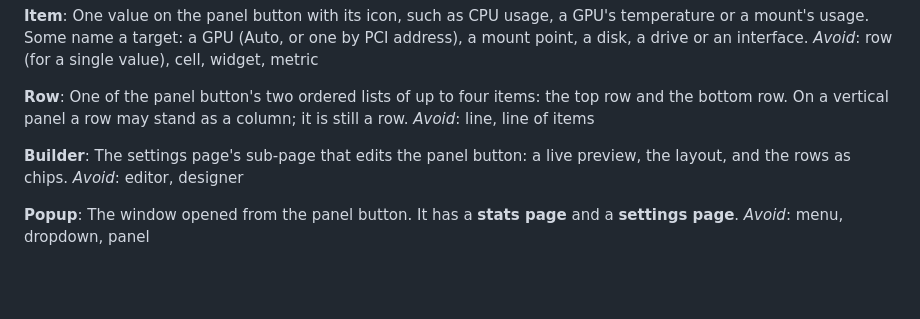
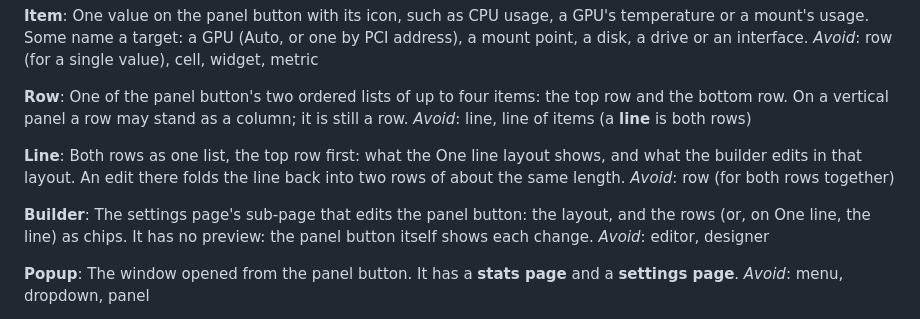
Before and after one commit to leonardo-panseri/cosmic-ext-applet-sysmon, a Markdown page: CONTEXT.md, the part around the change. GitHub-like rendering; blank space fills up the shorter version.

```diff
--- a/CONTEXT.md
+++ b/CONTEXT.md
@@ -19,11 +19,16 @@ _Avoid_: row (for a single value), cell, widget, metric
 **Row**:
 One of the panel button's two ordered lists of up to four items: the top row and the bottom row. On a
 vertical panel a row may stand as a column; it is still a row.
-_Avoid_: line, line of items
+_Avoid_: line, line of items (a **line** is both rows)
+
+**Line**:
+Both rows as one list, the top row first: what the One line layout shows, and what the builder edits in
+that layout. An edit there folds the line back into two rows of about the same length.
+_Avoid_: row (for both rows together)
 
 **Builder**:
-The settings page's sub-page that edits the panel button: a live preview, the layout, and the rows as
-chips.
+The settings page's sub-page that edits the panel button: the layout, and the rows (or, on One line, the
+line) as chips. It has no preview: the panel button itself shows each change.
 _Avoid_: editor, designer
 
 **Popup**:
```
Also changed, not shown: README.md (+2 -2 lines), docs/implementation-plan.md (+10 -2 lines), resources/screenshots/builder.png, resources/screenshots/popup.png, 1 other file.
